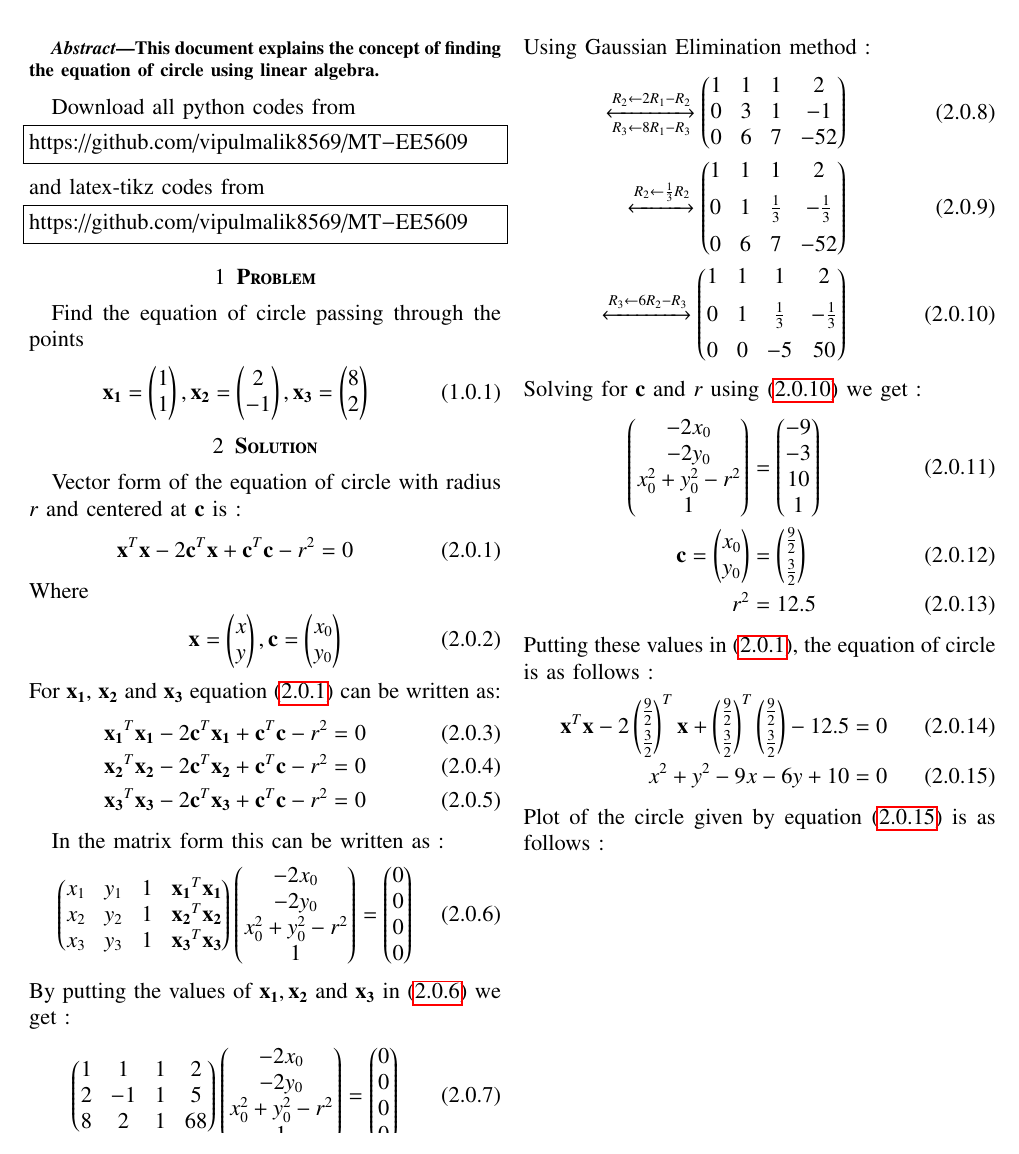
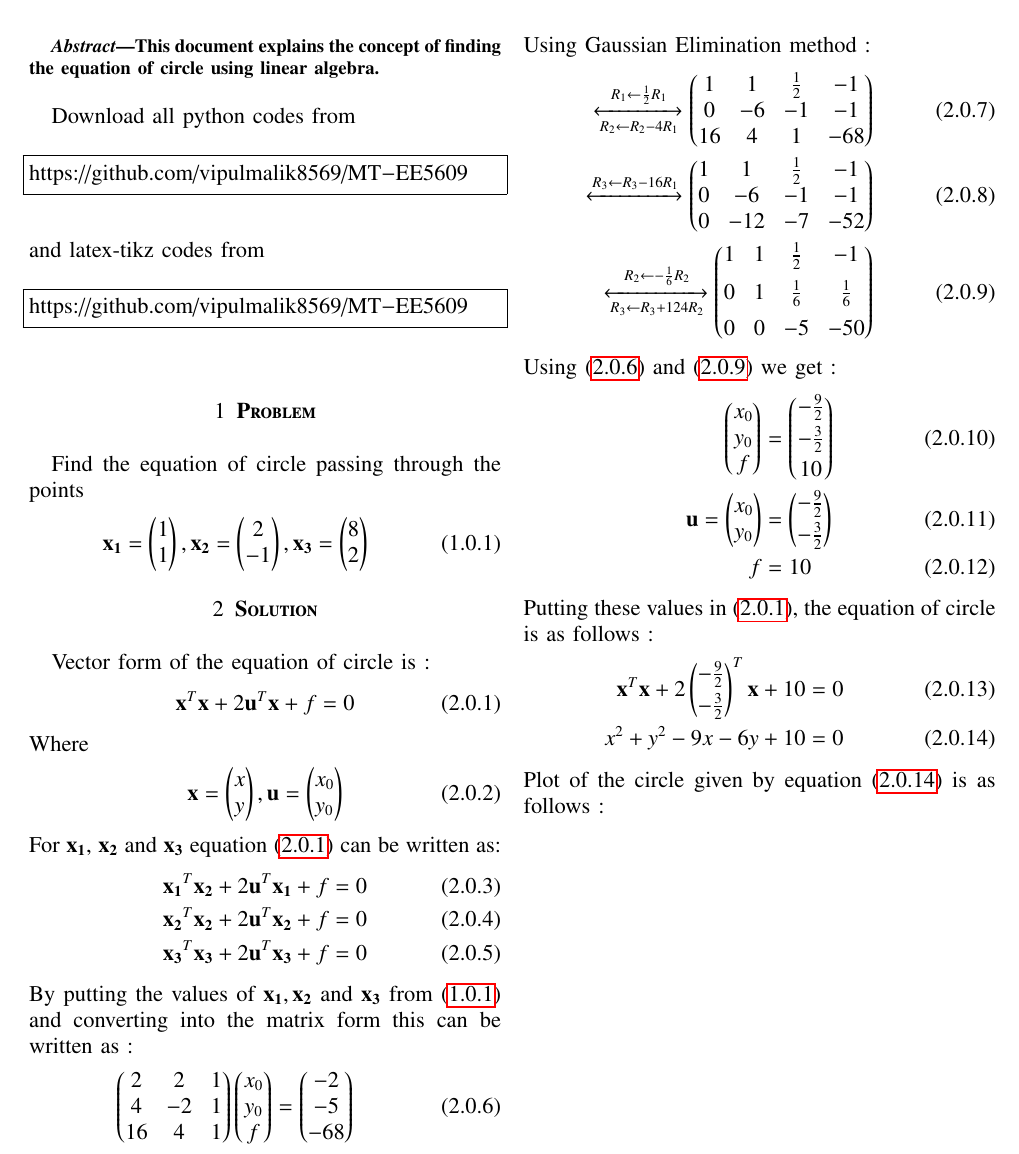
Before and after one commit to vipulmalik8569/EE5609, a LaTeX problem sheet (Assignment5/Assignment5.tex): part of page 1 of 2, cut so that both start at the same text. Compiled offline with pdfLaTeX.

Commit message:
Update Assignment5.tex

```diff
--- a/Assignment5/Assignment5.tex
+++ b/Assignment5/Assignment5.tex
@@ -143,44 +143,39 @@ Find the equation of circle passing through the points
     \vec{x_1}=\myvec{1\\1}, \vec{x_2}=\myvec{2\\-1}, \vec{x_3}=\myvec{8\\2}\label{eq:0}
 \end{align}
 \section{\textbf{Solution}}
-Vector form of the equation of circle with radius $r$ and centered at $\vec{c}$ is :
+Vector form of the equation of circle is :
 \begin{align}
-\vec{x}^T\vec{x}-2\vec{c}^T\vec{x}+\vec{c}^T\vec{c}-r^2=0\label{eq:1}
+\vec{x}^T\vec{x}+2\vec{u}^T\vec{x}+f=0\label{eq:1}
 \end{align}
 Where
 \begin{align}
-\vec{x}=\myvec{x\\y}, \vec{c}=\myvec{x_0\\y_0}
+\vec{x}=\myvec{x\\y}, \vec{u}=\myvec{x_0\\y_0}
 \end{align}
 For $\vec{x_1}$, $\vec{x_2}$ and $\vec{x_3}$ equation \eqref{eq:1} can be written as:
 \begin{align}
-\vec{x_1}^T\vec{x_1}-2\vec{c}^T\vec{x_1}+\vec{c}^T\vec{c}-r^2=0\\
-\vec{x_2}^T\vec{x_2}-2\vec{c}^T\vec{x_2}+\vec{c}^T\vec{c}-r^2=0\\
-\vec{x_3}^T\vec{x_3}-2\vec{c}^T\vec{x_3}+\vec{c}^T\vec{c}-r^2=0
+\vec{x_1}^T\vec{x_2}+2\vec{u}^T\vec{x_1}+f=0\\
+\vec{x_2}^T\vec{x_2}+2\vec{u}^T\vec{x_2}+f=0\\
+\vec{x_3}^T\vec{x_3}+2\vec{u}^T\vec{x_3}+f=0
 \end{align}
-
-In the matrix form this can be written as :
+By putting the values of $\vec{x_1},\vec{x_2}$ and $\vec{x_3}$ from \eqref{eq:0} and converting into the matrix form this can be written as :
 \begin{align}
- \myvec{x_1&y_1&1&\vec{x_1}^T\vec{x_1}\\x_2&y_2&1&\vec{x_2}^T\vec{x_2}\\x_3&y_3&1&\vec{x_3}^T\vec{x_3}}\myvec{-2x_0\\-2y_0\\x_0^2+y_0^2-r^2\\1}&=\myvec{0\\0\\0\\0}\label{eq:2}
-\end{align}
-By putting the values of $\vec{x_1},\vec{x_2}$ and $\vec{x_3}$ in \eqref{eq:2} we get :
-\begin{align}
- \myvec{1&1&1&2\\2&-1&1&5\\8&2&1&68}\myvec{-2x_0\\-2y_0\\x_0^2+y_0^2-r^2\\1}&=\myvec{0\\0\\0\\0} \label{eq:3}
+ \myvec{2&2&1\\4&-2&1\\16&4&1}\myvec{x_0\\y_0\\f}&=\myvec{-2\\-5\\-68} \label{eq:6}
 \end{align}
 Using Gaussian Elimination method :
 \begin{align}
-\xleftrightarrow[R_3 \leftarrow 8R_1-R_3]{R_2 \leftarrow 2R_1-R_2}\myvec{1&1&1&2\\0&3&1&-1\\0&6&7&-52}\\
-\xleftrightarrow{R_2 \leftarrow \frac{1}{3} R_2}\myvec{1&1&1&2\\[0.2cm]0&1&\frac{1}{3}&-\frac{1}{3}\\[0.2cm]0&6&7&-52}\\
-\xleftrightarrow{R_3 \leftarrow 6R_2-R_3}\myvec{1&1&1&2\\[0.2cm]0&1&\frac{1}{3}&-\frac{1}{3}\\[0.2cm]0&0&-5&50}\label{eq:6}
+\xleftrightarrow[R_2 \leftarrow R_2-4R_1]{R_1 \leftarrow \frac{1}{2}R_1}\myvec{1&1&\frac{1}{2}&-1\\0&-6&-1&-1\\16&4&1&-68}\\
+\xleftrightarrow{R_3 \leftarrow R_3-16R_1}\myvec{1&1&\frac{1}{2}&-1\\0&-6&-1&-1\\0&-12&-7&-52}\\
+\xleftrightarrow[R_3 \leftarrow R_3+124R_2]{R_2 \leftarrow -\frac{1}{6}R_2}\myvec{1&1&\frac{1}{2}&-1\\[0.2cm]0&1&\frac{1}{6}&\frac{1}{6}\\[0.2cm]0&0&-5&-50}\label{eq:9}
 \end{align}
-Solving for $\vec{c}$ and $r$ using \eqref{eq:6} we get :
+Using \eqref{eq:6} and \eqref{eq:9} we get :
 \begin{align}
-\myvec{-2x_0\\-2y_0\\x_0^2+y_0^2-r^2\\1}&=\myvec{-9\\-3\\10\\1}\\
-\vec{c}=\myvec{x_0\\y_0}&=\myvec{\frac{9}{2}\\[0.1cm]\frac{3}{2}}\\
-r^2&=12.5
+\myvec{x_0\\y_0\\f}&=\myvec{-\frac{9}{2}\\[0.1cm]-\frac{3}{2}\\[0.1cm]10}\\
+\vec{u}=\myvec{x_0\\y_0}&=\myvec{-\frac{9}{2}\\[0.1cm]-\frac{3}{2}}\\
+f&=10
 \end{align}
 Putting these values in \eqref{eq:1}, the equation of circle is as follows :
 \begin{align}
-\vec{x}^T\vec{x}-2\myvec{\frac{9}{2}\\[0.1cm]\frac{3}{2}}^T\vec{x}+\myvec{\frac{9}{2}\\[0.1cm]\frac{3}{2}}^T\myvec{\frac{9}{2}\\[0.1cm]\frac{3}{2}}-12.5&=0\label{eq:14}\\
+\vec{x}^T\vec{x}+2\myvec{-\frac{9}{2}\\[0.1cm]-\frac{3}{2}}^T\vec{x}+10&=0\label{eq:14}\\
 x^2+y^2-9x-6y+10&=0\label{eq:15}
 \end{align}
 Plot of the circle given by equation \eqref{eq:15} is as follows :
```
